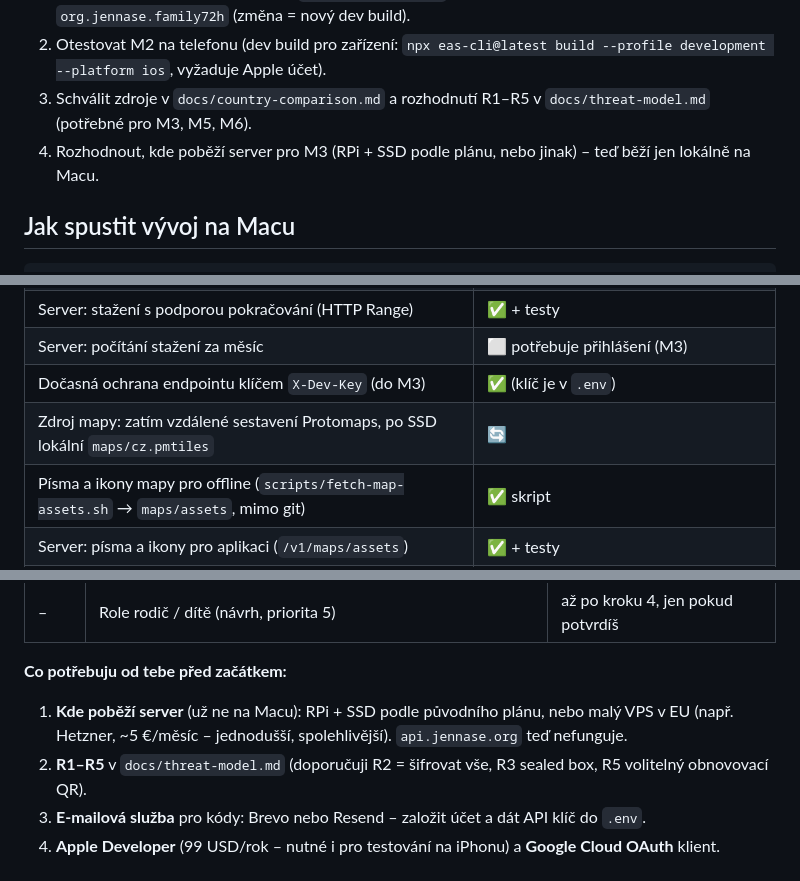
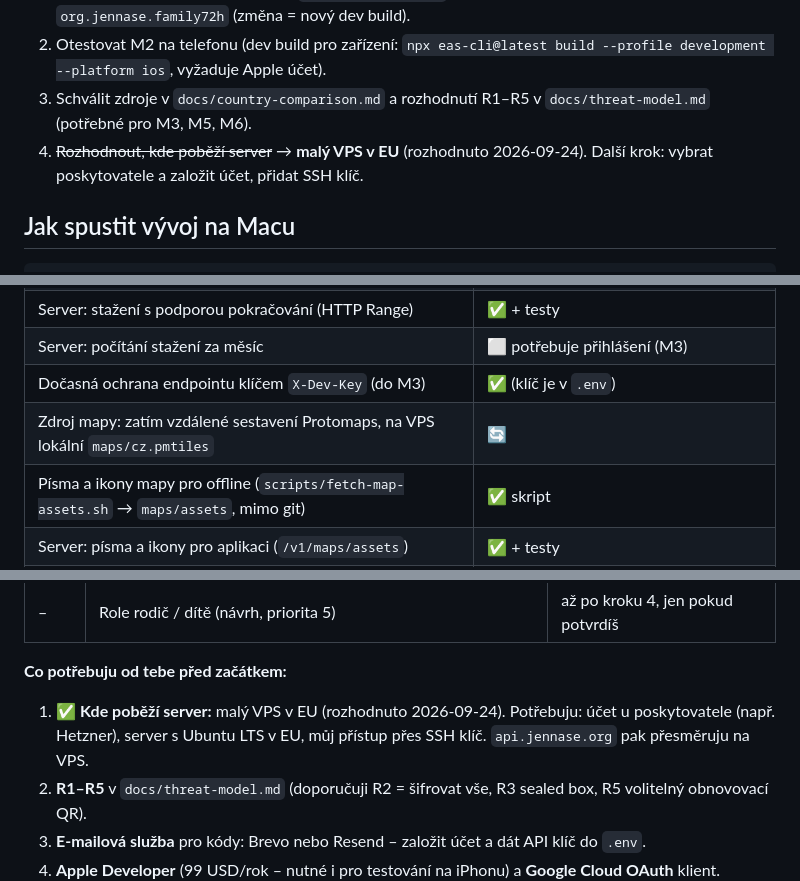
Before and after one commit to ohm01/72H, a Markdown page: docs/PROGRESS.md, 3 parts joined by grey strips. Rendered like a GitHub page.

Commit message:
docs: production server on a small EU VPS instead of RPi
Co-Authored-By: Claude Opus 5.5 <noreply@anthropic.com>

````diff
--- a/docs/PROGRESS.md
+++ b/docs/PROGRESS.md
@@ -15,7 +15,7 @@ Aktualizuje Claude po každém kroku. Legenda: ✅ hotovo · 🔄 rozpracováno
 1. Rozhodnout bundle ID: v buildu je `org.jennase.app72h`, dřív doporučené bylo `org.jennase.family72h` (změna = nový dev build).
 2. Otestovat M2 na telefonu (dev build pro zařízení: `npx eas-cli@latest build --profile development --platform ios`, vyžaduje Apple účet).
 3. Schválit zdroje v `docs/country-comparison.md` a rozhodnutí R1–R5 v `docs/threat-model.md` (potřebné pro M3, M5, M6).
-4. Rozhodnout, kde poběží server pro M3 (RPi + SSD podle plánu, nebo jinak) – teď běží jen lokálně na Macu.
+4. ~~Rozhodnout, kde poběží server~~ → **malý VPS v EU** (rozhodnuto 2026-09-24). Další krok: vybrat poskytovatele a založit účet, přidat SSH klíč.
 
 ## Jak spustit vývoj na Macu
 ```bash
@@ -65,7 +65,7 @@ Simulátor: Xcode → Open Developer Tool → Device Hub → iPhone 18 Pro. Apli
 | Server: stažení s podporou pokračování (HTTP Range) | ✅ + testy |
 | Server: počítání stažení za měsíc | ⬜ potřebuje přihlášení (M3) |
 | Dočasná ochrana endpointu klíčem `X-Dev-Key` (do M3) | ✅ (klíč je v `.env`) |
-| Zdroj mapy: zatím vzdálené sestavení Protomaps, po SSD lokální `maps/cz.pmtiles` | 🔄 |
+| Zdroj mapy: zatím vzdálené sestavení Protomaps, na VPS lokální `maps/cz.pmtiles` | 🔄 |
 | Písma a ikony mapy pro offline (`scripts/fetch-map-assets.sh` → `maps/assets`, mimo git) | ✅ skript |
 | Server: písma a ikony pro aplikaci (`/v1/maps/assets`) | ✅ + testy |
 | Aplikace: výběr oblasti (moje poloha / hledání adresy, velikost podle tarifu), stažení s průběhem a zrušením, počítadlo stažení | ✅ kód + testy |
@@ -179,7 +179,7 @@ Připraveno: všechny tabulky (i `contacts`) mají UUID, `updated_at` a `deleted
 | – | Role rodič / dítě (návrh, priorita 5) | až po kroku 4, jen pokud potvrdíš |
 
 **Co potřebuju od tebe před začátkem:**
-1. **Kde poběží server** (už ne na Macu): RPi + SSD podle původního plánu, nebo malý VPS v EU (např. Hetzner, ~5 €/měsíc – jednodušší, spolehlivější). `api.jennase.org` teď nefunguje.
+1. ✅ **Kde poběží server:** malý VPS v EU (rozhodnuto 2026-09-24). Potřebuju: účet u poskytovatele (např. Hetzner), server s Ubuntu LTS v EU, můj přístup přes SSH klíč. `api.jennase.org` pak přesměruju na VPS.
 2. **R1–R5** v `docs/threat-model.md` (doporučuji R2 = šifrovat vše, R3 sealed box, R5 volitelný obnovovací QR).
 3. **E-mailová služba** pro kódy: Brevo nebo Resend – založit účet a dát API klíč do `.env`.
 4. **Apple Developer** (99 USD/rok – nutné i pro testování na iPhonu) a **Google Cloud OAuth** klient.
````
Also changed, not shown: other parts of docs/PROGRESS.md (+2 -0 lines), CLAUDE.md (+2 -1 lines).
